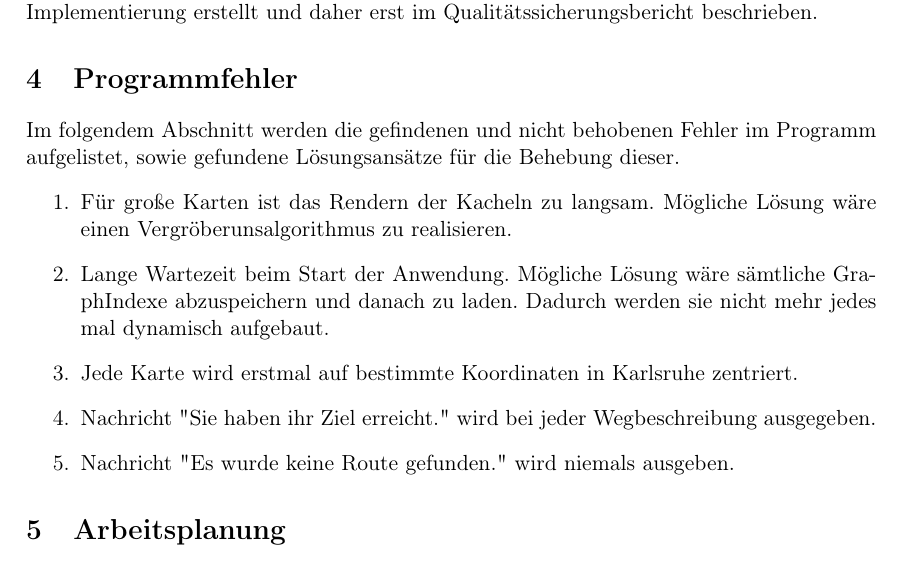
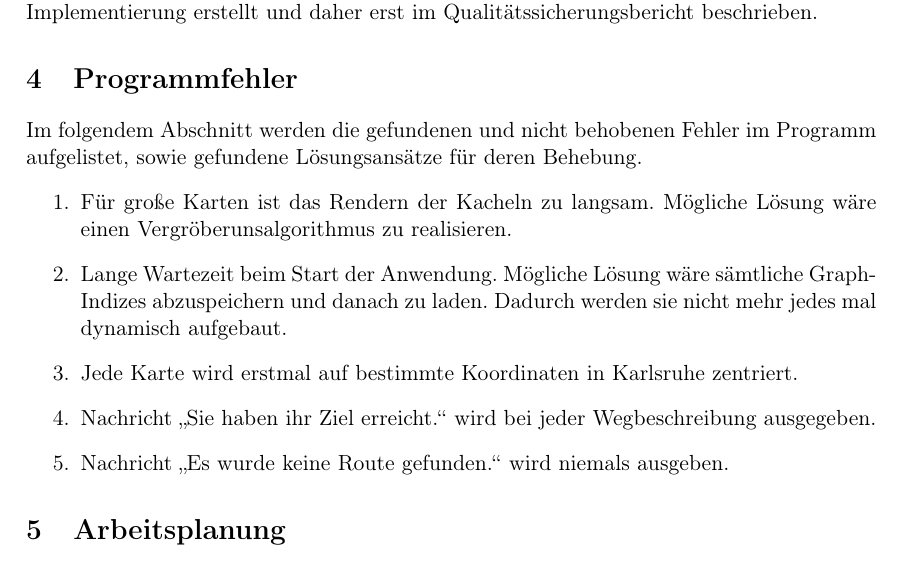
Before and after one commit to routeKIT/routeKIT, a LaTeX document (implementierung/bericht.tex): part of page 19 of 22, cut so that both start at the same text. Compiled offline with pdfLaTeX.

Commit message:
Implementierungsbericht: Grammatik, Typos

```diff
--- a/implementierung/bericht.tex
+++ b/implementierung/bericht.tex
@@ -1478,13 +1478,13 @@ Linie. Dieses Verfahren kann verwendet werden, um die Koordinaten eines \reftype
 Die automatisierten Komponententests wurden zum größten Teil noch nicht während der Implementierung erstellt und daher erst im Qualitätssicherungsbericht beschrieben.
 
 \section{Programmfehler}
-Im folgendem Abschnitt werden die gefindenen und nicht behobenen Fehler im Programm aufgelistet, sowie gefundene Lösungsansätze für die Behebung dieser.
+Im folgendem Abschnitt werden die gefundenen und nicht behobenen Fehler im Programm aufgelistet, sowie gefundene Lösungsansätze für deren Behebung.
 \begin{enumerate}
 \item Für große Karten ist das Rendern der Kacheln zu langsam. Mögliche Lösung wäre einen Vergröberunsalgorithmus zu realisieren.
-\item Lange Wartezeit beim Start der Anwendung. Mögliche Lösung wäre sämtliche GraphIndexe abzuspeichern und danach zu laden. Dadurch werden sie nicht mehr jedes mal dynamisch aufgebaut.
+\item Lange Wartezeit beim Start der Anwendung. Mögliche Lösung wäre sämtliche Graph-Indizes abzuspeichern und danach zu laden. Dadurch werden sie nicht mehr jedes mal dynamisch aufgebaut.
 \item Jede Karte wird erstmal auf bestimmte Koordinaten in Karlsruhe zentriert.
-\item Nachricht "Sie haben ihr Ziel erreicht." wird bei jeder Wegbeschreibung ausgegeben.
-\item Nachricht "Es wurde keine Route gefunden." wird niemals ausgeben.
+\item Nachricht „Sie haben ihr Ziel erreicht.“ wird bei jeder Wegbeschreibung ausgegeben.
+\item Nachricht „Es wurde keine Route gefunden.“ wird niemals ausgeben.
 \end{enumerate}
 
 \section{Arbeitsplanung}
```
